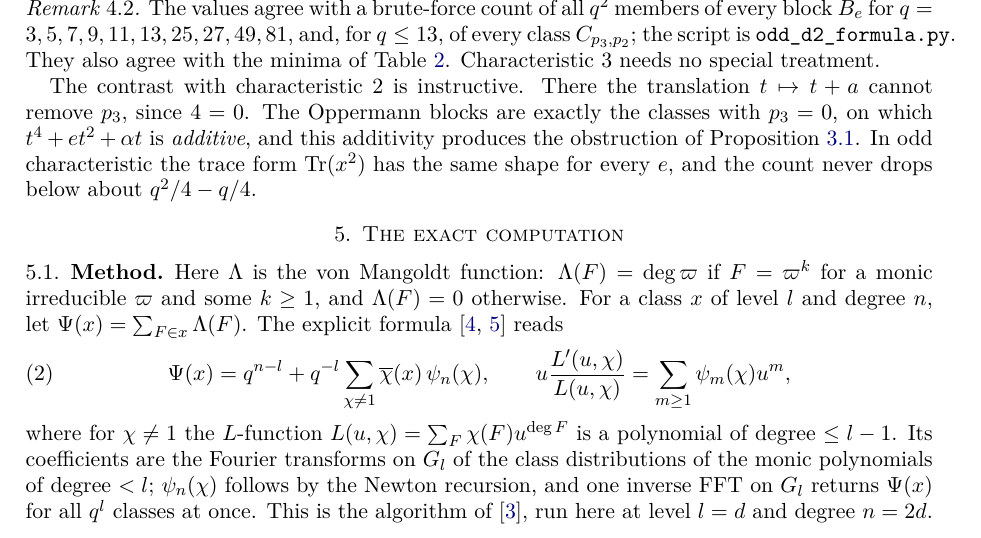
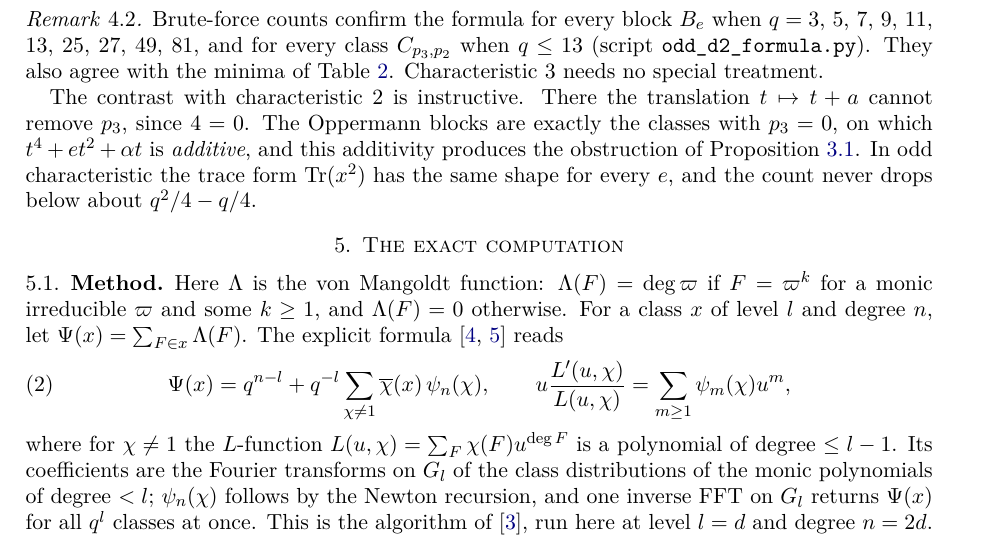
Before and after one commit to Ruqing1963/oppermann-function-fields, a LaTeX paper (paper/oppermann_function_fields.tex): part of page 7 of 12, cut at the place of the change. Compiled offline with pdfLaTeX.

Commit message:
Fix overfull line in Remark 4.2

```diff
--- a/paper/oppermann_function_fields.tex
+++ b/paper/oppermann_function_fields.tex
@@ -456,9 +456,9 @@ $q\equiv3\pmod4$. Both are positive for every odd $q$.
 \end{proof}
 
 \begin{remark}
-The values agree with a brute-force count of all $q^2$ members of every block $B_e$ for
-$q=3,5,7,9,11,13,25,27,49,81$, and, for $q\le13$, of every class $C_{p_3,p_2}$; the script is
-\texttt{odd\_d2\_formula.py}. They also agree with the minima of Table~\ref{tab:odd}. Characteristic $3$ needs no
+Brute-force counts confirm the formula for every block $B_e$ when
+$q=3$, $5$, $7$, $9$, $11$, $13$, $25$, $27$, $49$, $81$, and for every class $C_{p_3,p_2}$ when $q\le13$ (script
+\texttt{odd\_d2\_formula.py}). They also agree with the minima of Table~\ref{tab:odd}. Characteristic $3$ needs no
 special treatment.
 
 The contrast with characteristic $2$ is instructive. There the translation $t\mapsto t+a$ cannot remove $p_3$,
```
Also changed, not shown: paper/oppermann_function_fields.pdf.
